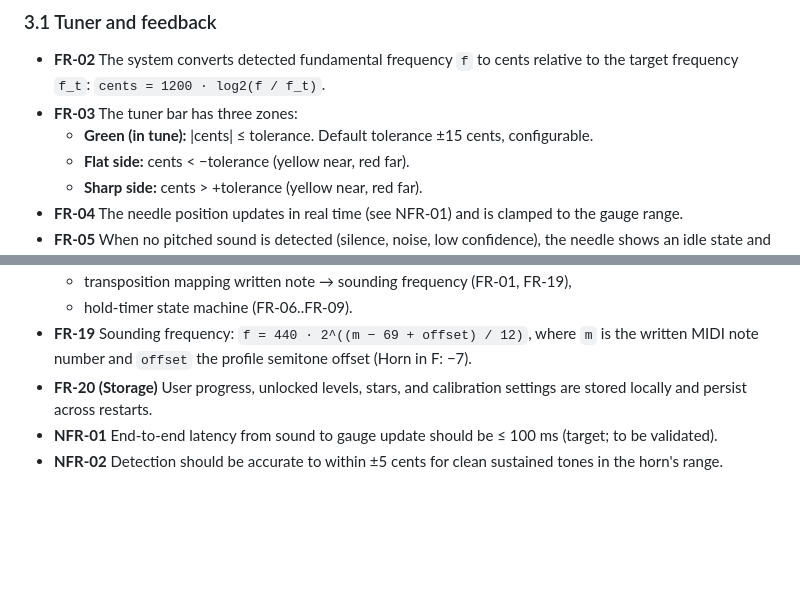
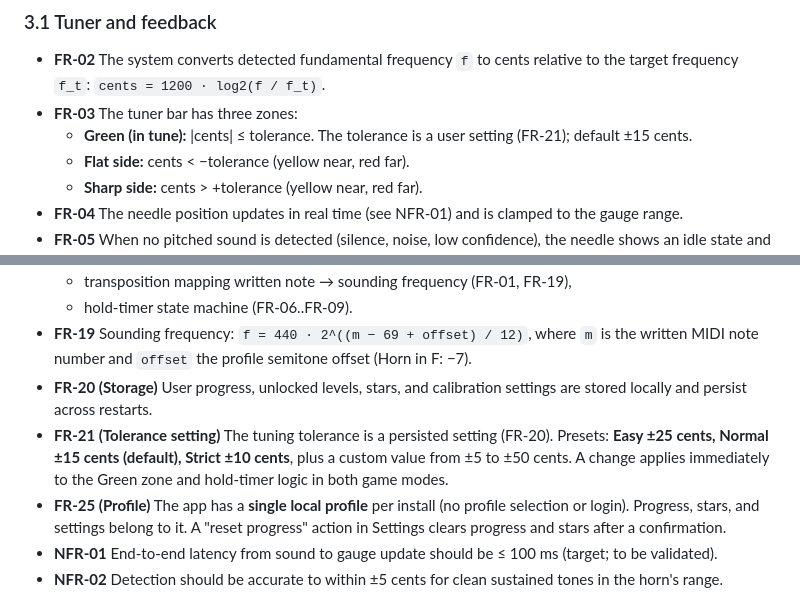
Before and after one commit to brummelz/music-hero-project, a Markdown page: docs/SPECIFICATIONS.md, 2 parts joined by grey strips. GitHub-like rendering; blank space fills up the shorter version.

```diff
--- a/docs/SPECIFICATIONS.md
+++ b/docs/SPECIFICATIONS.md
@@ -19,7 +19,7 @@ Horn Hero is an offline, educational desktop app for young children learning a m
 
 - **FR-02** The system converts detected fundamental frequency `f` to cents relative to the target frequency `f_t`: `cents = 1200 · log2(f / f_t)`.
 - **FR-03** The tuner bar has three zones:
-  - **Green (in tune):** |cents| ≤ tolerance. Default tolerance ±15 cents, configurable.
+  - **Green (in tune):** |cents| ≤ tolerance. The tolerance is a user setting (FR-21); default ±15 cents.
   - **Flat side:** cents < −tolerance (yellow near, red far).
   - **Sharp side:** cents > +tolerance (yellow near, red far).
 - **FR-04** The needle position updates in real time (see NFR-01) and is clamped to the gauge range.
@@ -77,6 +97,8 @@ Horn Hero is an offline, educational desktop app for young children learning a m
   - hold-timer state machine (FR-06..FR-09).
 - **FR-19** Sounding frequency: `f = 440 · 2^((m − 69 + offset) / 12)`, where `m` is the written MIDI note number and `offset` the profile semitone offset (Horn in F: −7).
 - **FR-20 (Storage)** User progress, unlocked levels, stars, and calibration settings are stored locally and persist across restarts.
+- **FR-21 (Tolerance setting)** The tuning tolerance is a persisted setting (FR-20). Presets: **Easy ±25 cents, Normal ±15 cents (default), Strict ±10 cents**, plus a custom value from ±5 to ±50 cents. A change applies immediately to the Green zone and hold-timer logic in both game modes.
+- **FR-25 (Profile)** The app has a **single local profile** per install (no profile selection or login). Progress, stars, and settings belong to it. A "reset progress" action in Settings clears progress and stars after a confirmation.
 - **NFR-01** End-to-end latency from sound to gauge update should be ≤ 100 ms (target; to be validated).
 - **NFR-02** Detection should be accurate to within ±5 cents for clean sustained tones in the horn's range.
 
```
Also changed, not shown: other parts of docs/SPECIFICATIONS.md (+41 -13 lines), docs/TEST_CASES.md (+18 -5 lines).
